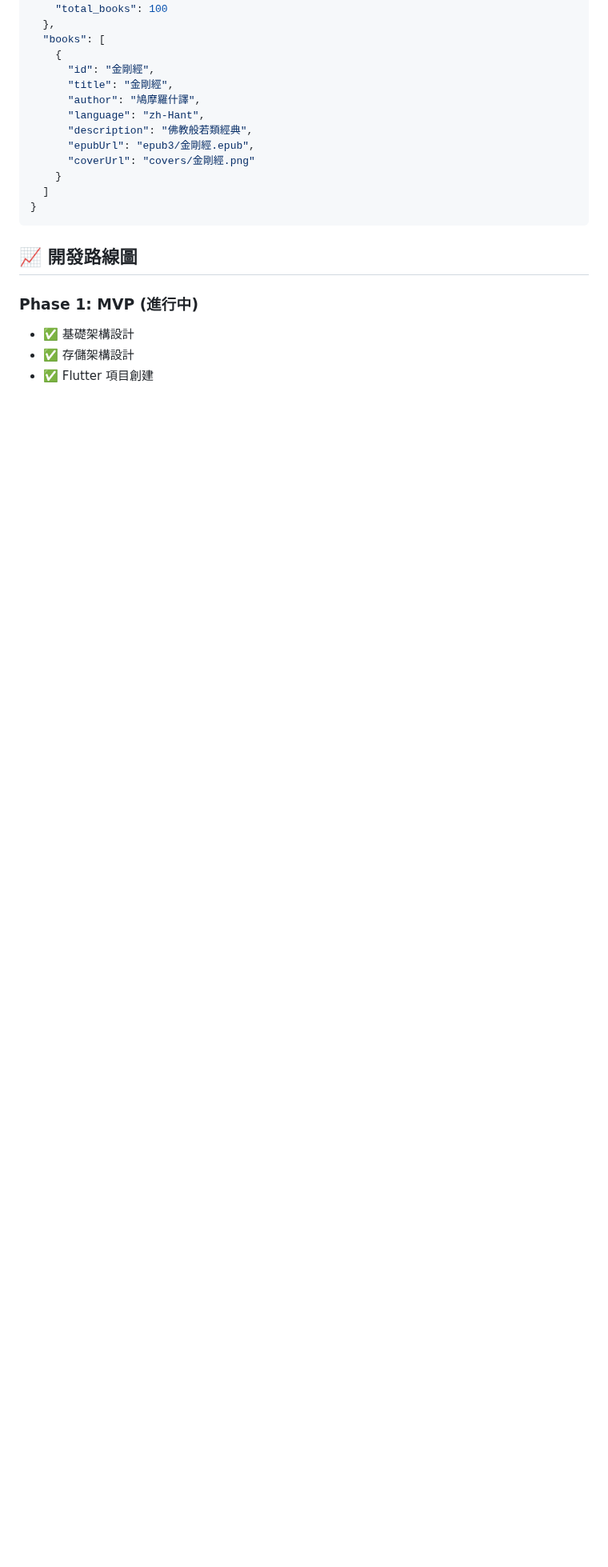
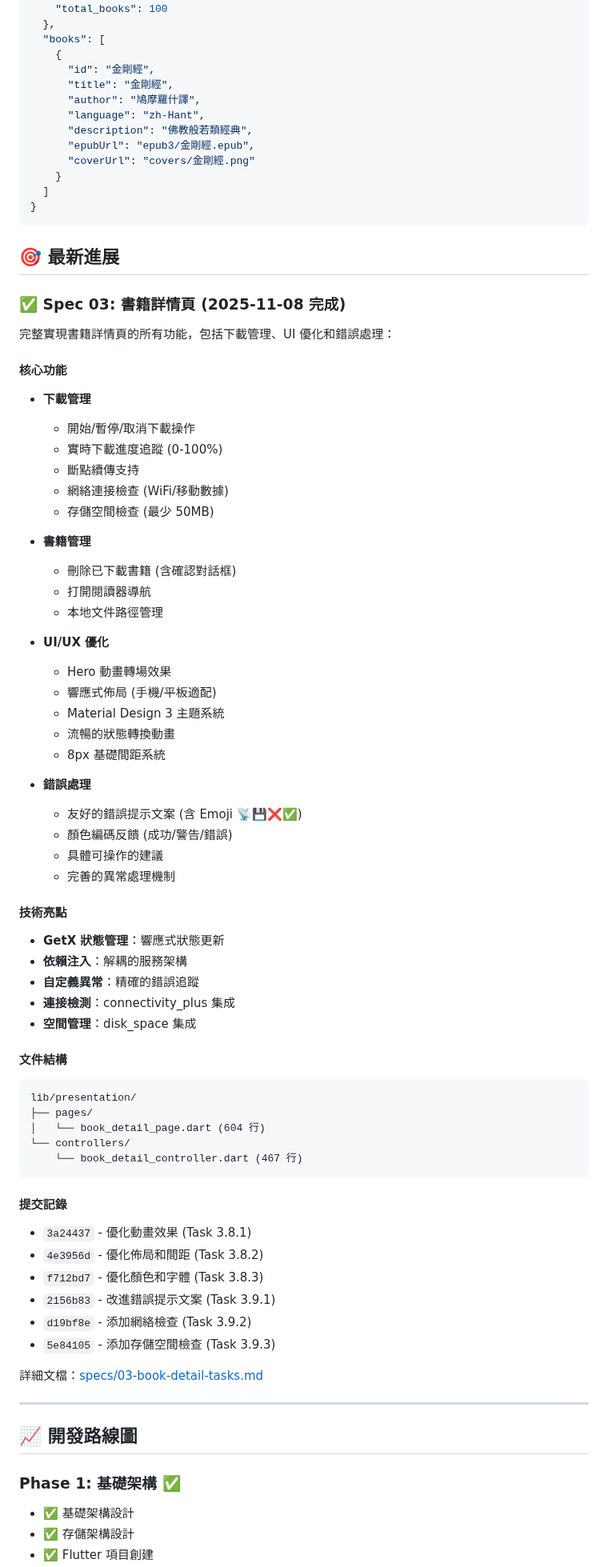
Before and after one commit to kkwenFreemind/ShuyuanReader, a Markdown page: README.md, the part around one of its changes. Shown at 80% size. Drawn GitHub-style; blank space fills up the shorter version.

````diff
--- a/README.md
+++ b/README.md
@@ -207,9 +216,69 @@ dependencies:
 }
 ```
 
+## 🎯 最新進展
+
+### ✅ Spec 03: 書籍詳情頁 (2025-11-08 完成)
+
+完整實現書籍詳情頁的所有功能，包括下載管理、UI 優化和錯誤處理：
+
+#### 核心功能
+- **下載管理**
+  - 開始/暫停/取消下載操作
+  - 實時下載進度追蹤 (0-100%)
+  - 斷點續傳支持
+  - 網絡連接檢查 (WiFi/移動數據)
+  - 存儲空間檢查 (最少 50MB)
+
+- **書籍管理**
+  - 刪除已下載書籍 (含確認對話框)
+  - 打開閱讀器導航
+  - 本地文件路徑管理
+
+- **UI/UX 優化**
+  - Hero 動畫轉場效果
+  - 響應式佈局 (手機/平板適配)
+  - Material Design 3 主題系統
+  - 流暢的狀態轉換動畫
+  - 8px 基礎間距系統
+
+- **錯誤處理**
+  - 友好的錯誤提示文案 (含 Emoji 📡💾❌✅)
+  - 顏色編碼反饋 (成功/警告/錯誤)
+  - 具體可操作的建議
+  - 完善的異常處理機制
+
+#### 技術亮點
+- **GetX 狀態管理**：響應式狀態更新
+- **依賴注入**：解耦的服務架構
+- **自定義異常**：精確的錯誤追蹤
+- **連接檢測**：connectivity_plus 集成
+- **空間管理**：disk_space 集成
+
+#### 文件結構
+```
+lib/presentation/
+├── pages/
+│   └── book_detail_page.dart (604 行)
+└── controllers/
+    └── book_detail_controller.dart (467 行)
+```
+
+#### 提交記錄
+- `3a24437` - 優化動畫效果 (Task 3.8.1)
+- `4e3956d` - 優化佈局和間距 (Task 3.8.2)
+- `f712bd7` - 優化顏色和字體 (Task 3.8.3)
+- `2156b83` - 改進錯誤提示文案 (Task 3.9.1)
+- `d19bf8e` - 添加網絡檢查 (Task 3.9.2)
+- `5e84105` - 添加存儲空間檢查 (Task 3.9.3)
+
+詳細文檔：[specs/03-book-detail-tasks.md](./app/specs/03-book-detail-tasks.md)
+
+---
+
 ## 📈 開發路線圖
 
-### Phase 1: MVP (進行中)
+### Phase 1: 基礎架構 ✅
 
 - ✅ 基礎架構設計
 - ✅ 存儲架構設計
````
Also changed, not shown: other parts of README.md (+48 -10 lines), app/specs/03-book-detail-tasks.md (+33 -3 lines).
